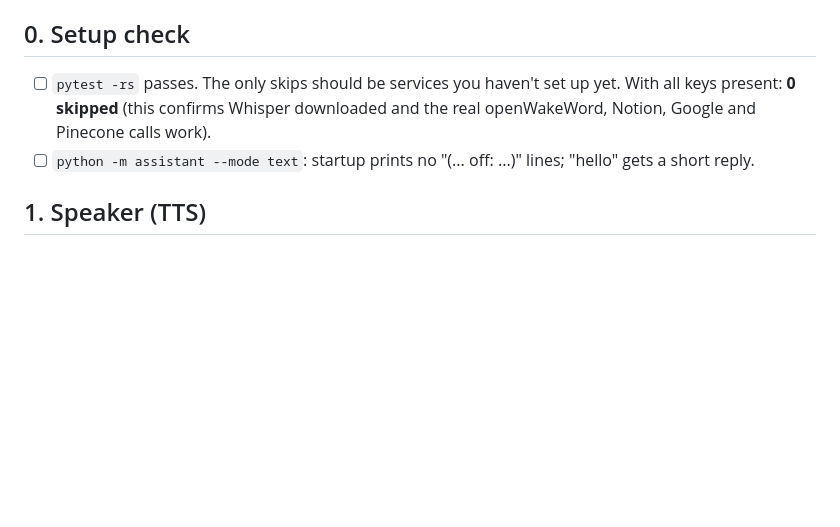
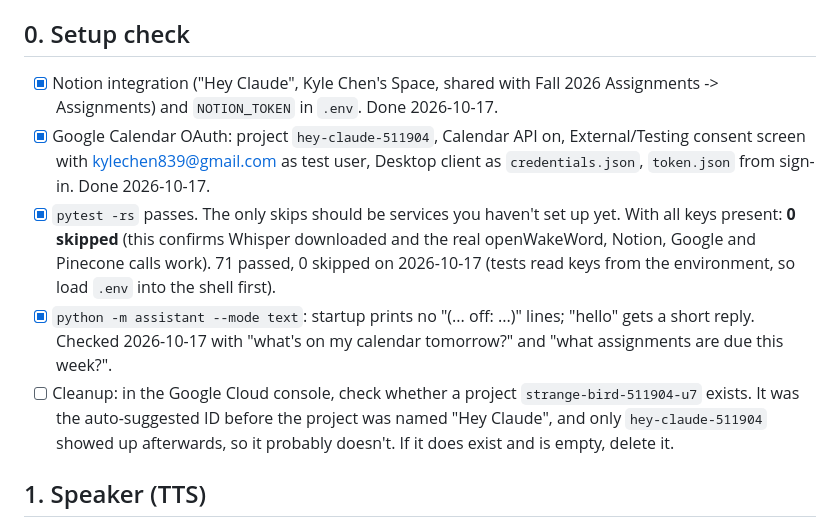
Before and after one commit to kylechen839-max/Claude-Personal-Assistant, a Markdown page: MANUAL_TEST.md, the part around the change. Drawn GitHub-style; blank space fills up the shorter version.

Commit message:
Mark Notion and Google Calendar setup done in MANUAL_TEST.md
Co-Authored-By: Claude Opus 5.5 <noreply@anthropic.com>

```diff
--- a/MANUAL_TEST.md
+++ b/MANUAL_TEST.md
@@ -4,12 +4,25 @@ Everything else is covered by `pytest`. These need a human, a mic, and a
 speaker. Do them on the Windows PC after finishing `BLOCKERS.md`.
 
 ## 0. Setup check
-- [ ] `pytest -rs` passes. The only skips should be services you haven't set
+- [x] Notion integration ("Hey Claude", Kyle Chen's Space, shared with
+      Fall 2026 Assignments -> Assignments) and `NOTION_TOKEN` in `.env`.
+      Done 2026-10-17.
+- [x] Google Calendar OAuth: project `hey-claude-511904`, Calendar API on,
+      External/Testing consent screen with kylechen839@gmail.com as test
+      user, Desktop client as `credentials.json`, `token.json` from sign-in.
+      Done 2026-10-17.
+- [x] `pytest -rs` passes. The only skips should be services you haven't set
       up yet. With all keys present: **0 skipped** (this confirms Whisper
       downloaded and the real openWakeWord, Notion, Google and Pinecone calls
-      work).
-- [ ] `python -m assistant --mode text`: startup prints no "(... off: ...)"
-      lines; "hello" gets a short reply.
+      work). 71 passed, 0 skipped on 2026-10-17 (tests read keys from the
+      environment, so load `.env` into the shell first).
+- [x] `python -m assistant --mode text`: startup prints no "(... off: ...)"
+      lines; "hello" gets a short reply. Checked 2026-10-17 with "what's on
+      my calendar tomorrow?" and "what assignments are due this week?".
+- [ ] Cleanup: in the Google Cloud console, check whether a project
+      `strange-bird-511904-u7` exists. It was the auto-suggested ID before the
+      project was named "Hey Claude", and only `hey-claude-511904` showed up
+      afterwards, so it probably doesn't. If it does exist and is empty, delete it.
 
 ## 1. Speaker (TTS)
 - [ ] `python -m assistant --mode speak`, type "say a short sentence":
```
